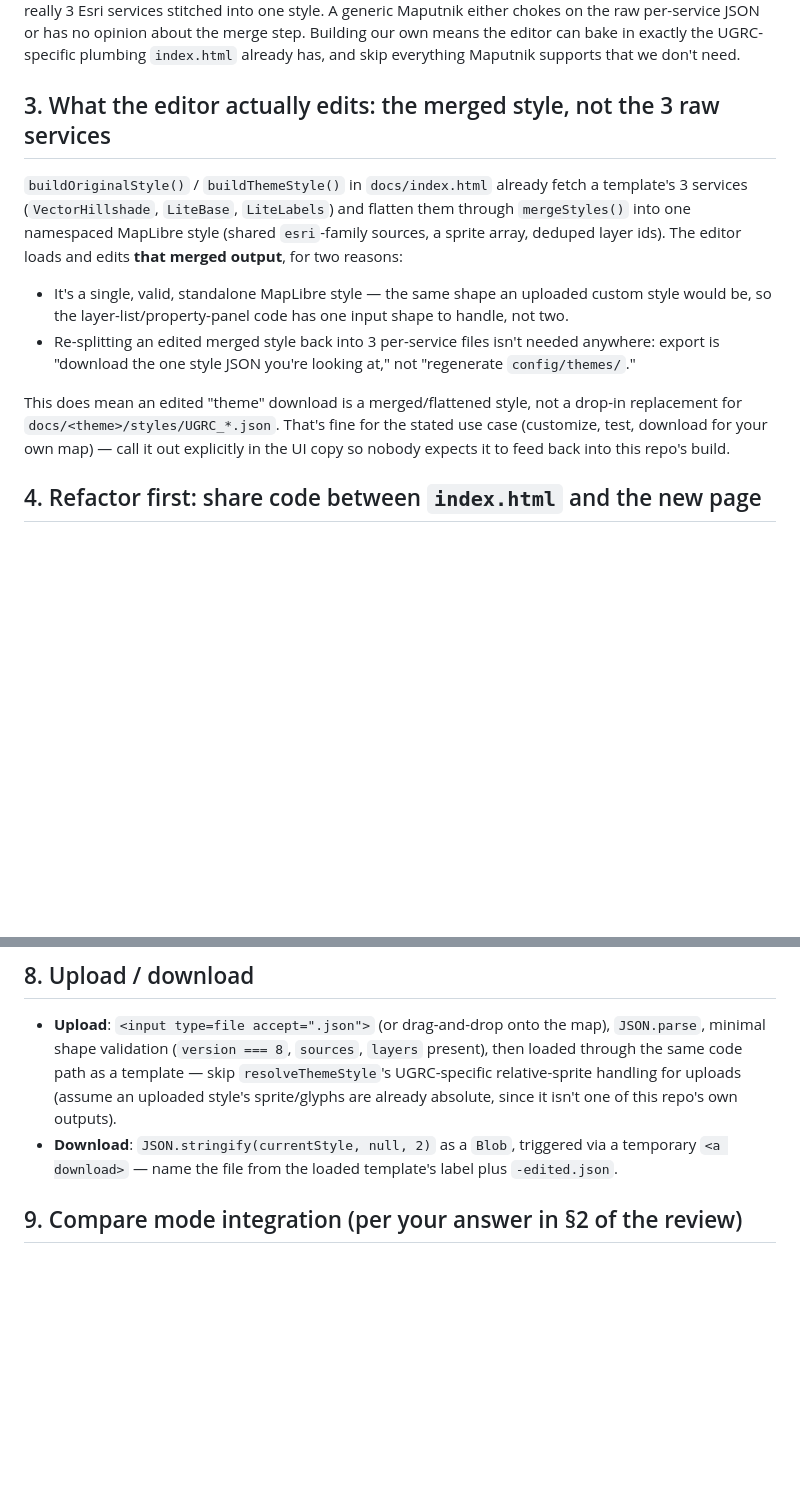
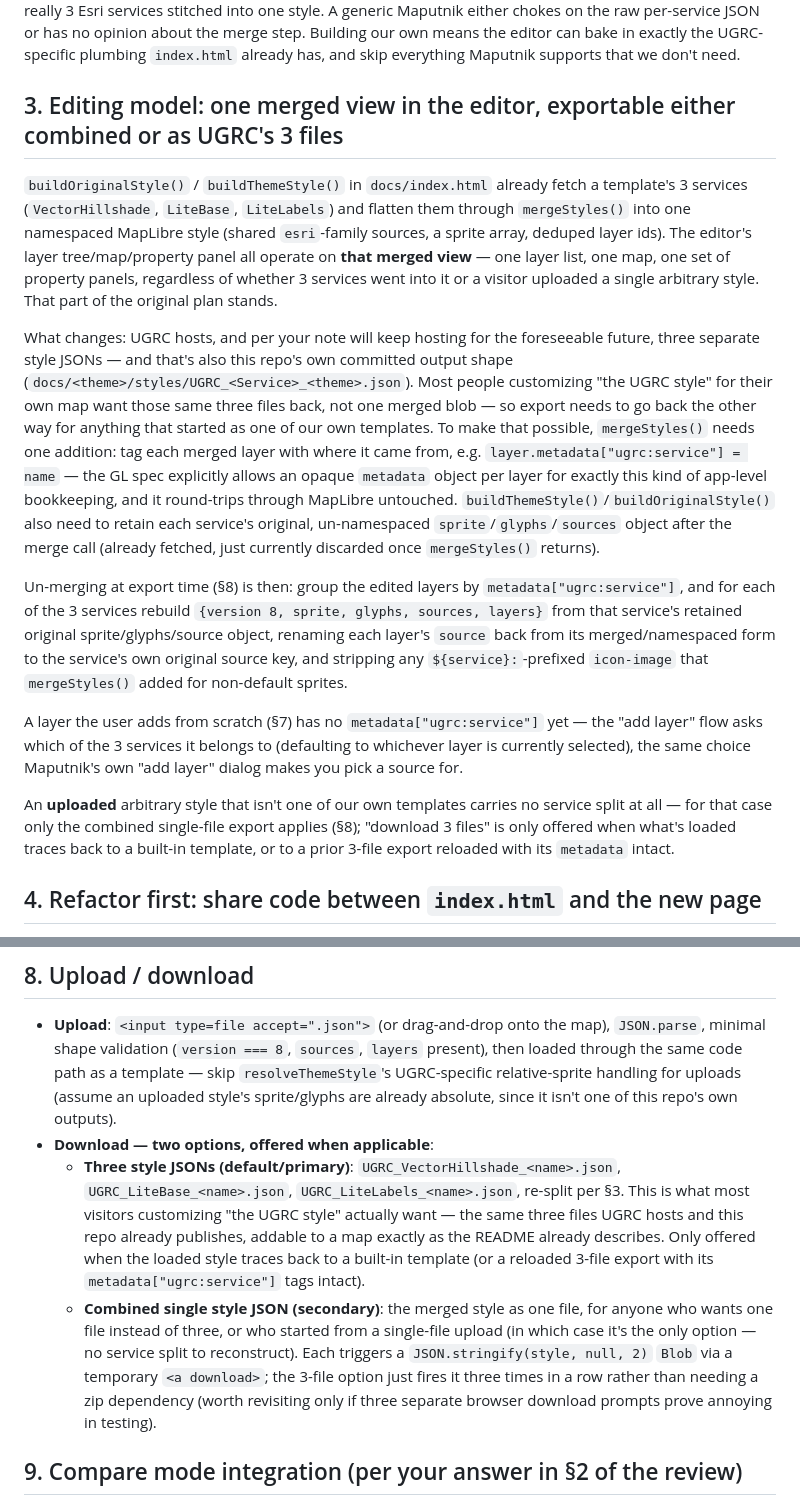
Before and after one commit to ar-puuk/ugrc-shadow, a Markdown page: STYLE_EDITOR_PLAN.md, 2 parts joined by grey strips. Drawn GitHub-style; blank space fills up the shorter version.

Commit message:
Revise editor plan: default export is UGRC's 3 native style files
Clarifies "wasm based" as pure client-side (no backend), already the
plan's assumption. More substantively: since UGRC hosts and will keep
hosting VectorHillshade/LiteBase/LiteLabels as 3 separate style JSONs,
the editor's primary download should re-split the merged/edited style
back into those 3 files (matching this repo's own output shape),
with a single combined-file download as a secondary option. Requires
tagging each merged layer with its originating service via layer
metadata and retaining each service's original sprite/glyphs/sources
past the merge step.

Co-Authored-By: Claude Sonnet 5 <noreply@anthropic.com>

```diff
--- a/STYLE_EDITOR_PLAN.md
+++ b/STYLE_EDITOR_PLAN.md
@@ -46,22 +46,41 @@ Maputnik either chokes on the raw per-service JSON or has no opinion about the m
 our own means the editor can bake in exactly the UGRC-specific plumbing `index.html` already has,
 and skip everything Maputnik supports that we don't need.
 
-## 3. What the editor actually edits: the merged style, not the 3 raw services
+## 3. Editing model: one merged view in the editor, exportable either combined or as UGRC's 3 files
 
 `buildOriginalStyle()` / `buildThemeStyle()` in `docs/index.html` already fetch a template's 3
 services (`VectorHillshade`, `LiteBase`, `LiteLabels`) and flatten them through `mergeStyles()`
 into one namespaced MapLibre style (shared `esri`-family sources, a sprite array, deduped layer
-ids). The editor loads and edits **that merged output**, for two reasons:
+ids). The editor's layer tree/map/property panel all operate on **that merged view** — one layer
+list, one map, one set of property panels, regardless of whether 3 services went into it or a
+visitor uploaded a single arbitrary style. That part of the original plan stands.
 
-- It's a single, valid, standalone MapLibre style — the same shape an uploaded custom style would
-  be, so the layer-list/property-panel code has one input shape to handle, not two.
-- Re-splitting an edited merged style back into 3 per-service files isn't needed anywhere: export
-  is "download the one style JSON you're looking at," not "regenerate `config/themes/`."
+What changes: UGRC hosts, and per your note will keep hosting for the foreseeable future, three
+separate style JSONs — and that's also this repo's own committed output shape
+(`docs/<theme>/styles/UGRC_<Service>_<theme>.json`). Most people customizing "the UGRC style" for
+their own map want those same three files back, not one merged blob — so export needs to go back
+the other way for anything that started as one of our own templates. To make that possible,
+`mergeStyles()` needs one addition: tag each merged layer with where it came from, e.g.
+`layer.metadata["ugrc:service"] = name` — the GL spec explicitly allows an opaque `metadata` object
+per layer for exactly this kind of app-level bookkeeping, and it round-trips through MapLibre
+untouched. `buildThemeStyle()`/`buildOriginalStyle()` also need to retain each service's original,
+un-namespaced `sprite`/`glyphs`/`sources` object after the merge call (already fetched, just
+currently discarded once `mergeStyles()` returns).
 
-This does mean an edited "theme" download is a merged/flattened style, not a drop-in replacement
-for `docs/<theme>/styles/UGRC_*.json`. That's fine for the stated use case (customize, test,
-download for your own map) — call it out explicitly in the UI copy so nobody expects it to feed
-back into this repo's build.
+Un-merging at export time (§8) is then: group the edited layers by `metadata["ugrc:service"]`, and
+for each of the 3 services rebuild `{version 8, sprite, glyphs, sources, layers}` from that
+service's retained original sprite/glyphs/source object, renaming each layer's `source` back from
+its merged/namespaced form to the service's own original source key, and stripping any
+`${service}:`-prefixed `icon-image` that `mergeStyles()` added for non-default sprites.
+
+A layer the user adds from scratch (§7) has no `metadata["ugrc:service"]` yet — the "add layer"
+flow asks which of the 3 services it belongs to (defaulting to whichever layer is currently
+selected), the same choice Maputnik's own "add layer" dialog makes you pick a source for.
+
+An **uploaded** arbitrary style that isn't one of our own templates carries no service split at
+all — for that case only the combined single-file export applies (§8); "download 3 files" is only
+offered when what's loaded traces back to a built-in template, or to a prior 3-file export
+reloaded with its `metadata` intact.
 
 ## 4. Refactor first: share code between `index.html` and the new page
 
@@ -156,8 +175,19 @@ live style against the originally-loaded one.
   same code path as a template — skip `resolveThemeStyle`'s UGRC-specific relative-sprite handling
   for uploads (assume an uploaded style's sprite/glyphs are already absolute, since it isn't one of
   this repo's own outputs).
-- **Download**: `JSON.stringify(currentStyle, null, 2)` as a `Blob`, triggered via a temporary
-  `<a download>` — name the file from the loaded template's label plus `-edited.json`.
+- **Download — two options, offered when applicable**:
+  - **Three style JSONs (default/primary)**: `UGRC_VectorHillshade_<name>.json`,
+    `UGRC_LiteBase_<name>.json`, `UGRC_LiteLabels_<name>.json`, re-split per §3. This is what most
+    visitors customizing "the UGRC style" actually want — the same three files UGRC hosts and this
+    repo already publishes, addable to a map exactly as the README already describes. Only offered
+    when the loaded style traces back to a built-in template (or a reloaded 3-file export with its
+    `metadata["ugrc:service"]` tags intact).
+  - **Combined single style JSON (secondary)**: the merged style as one file, for anyone who wants
+    one file instead of three, or who started from a single-file upload (in which case it's the
+    only option — no service split to reconstruct).
+  Each triggers a `JSON.stringify(style, null, 2)` `Blob` via a temporary `<a download>`; the
+  3-file option just fires it three times in a row rather than needing a zip dependency (worth
+  revisiting only if three separate browser download prompts prove annoying in testing).
 
 ## 9. Compare mode integration (per your answer in §2 of the review)
 
```
Also changed, not shown: other parts of STYLE_EDITOR_PLAN.md (+21 -13 lines).
